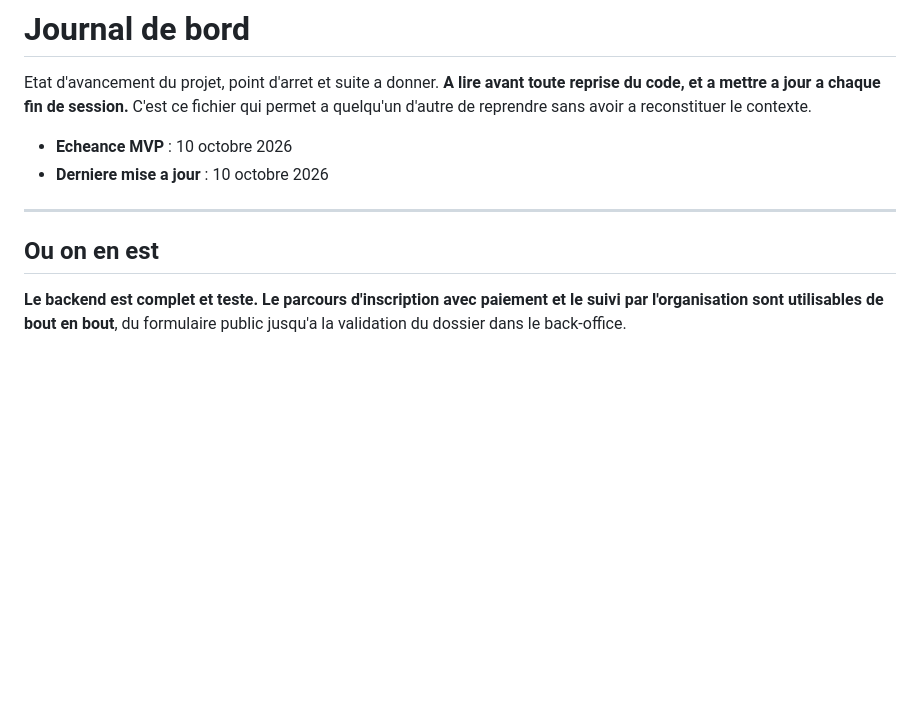
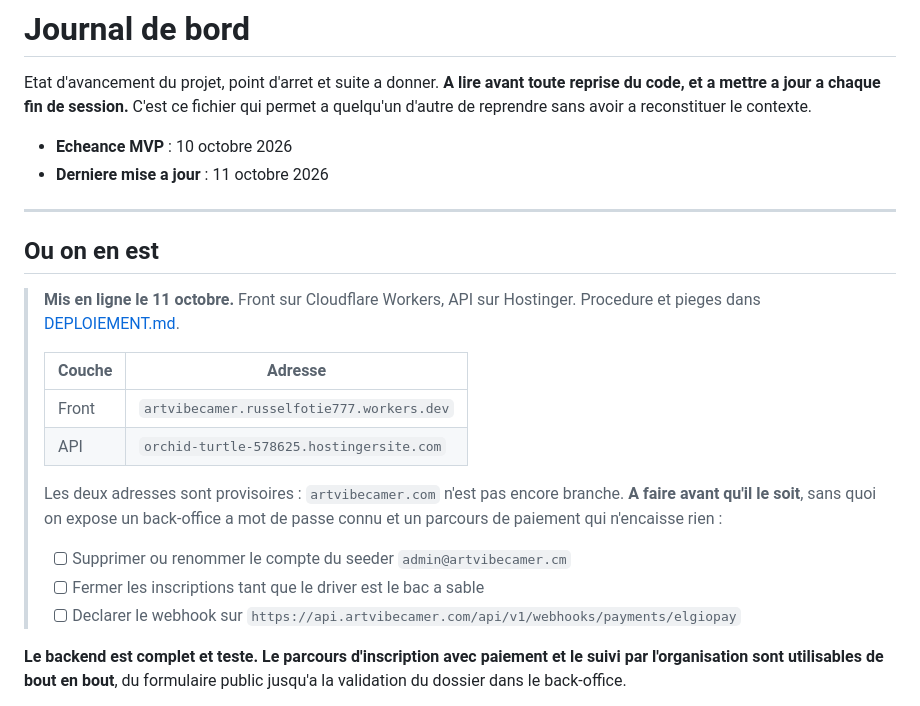
Before and after one commit to russelfotie777-source/ArtVibeCamer, a Markdown page: docs/JOURNAL.md, the part around the change. GitHub-like rendering; blank space fills up the shorter version.

Commit message:
docs: acter la mise en ligne et ce qui reste avant d'ouvrir au public

```diff
--- a/docs/JOURNAL.md
+++ b/docs/JOURNAL.md
@@ -6,11 +6,28 @@ session.** C'est ce fichier qui permet a quelqu'un d'autre de reprendre sans
 avoir a reconstituer le contexte.
 
 - **Echeance MVP** : 10 octobre 2026
-- **Derniere mise a jour** : 10 octobre 2026
+- **Derniere mise a jour** : 11 octobre 2026
 
 ---
 
 ## Ou on en est
+
+> **Mis en ligne le 11 octobre.** Front sur Cloudflare Workers, API sur
+> Hostinger. Procedure et pieges dans [DEPLOIEMENT.md](DEPLOIEMENT.md).
+>
+> | Couche | Adresse |
+> | --- | --- |
+> | Front | `artvibecamer.russelfotie777.workers.dev` |
+> | API | `orchid-turtle-578625.hostingersite.com` |
+>
+> Les deux adresses sont provisoires : `artvibecamer.com` n'est pas encore
+> branche. **A faire avant qu'il le soit**, sans quoi on expose un back-office
+> a mot de passe connu et un parcours de paiement qui n'encaisse rien :
+>
+> - [ ] Supprimer ou renommer le compte du seeder `admin@artvibecamer.cm`
+> - [ ] Fermer les inscriptions tant que le driver est le bac a sable
+> - [ ] Declarer le webhook sur `https://api.artvibecamer.com/api/v1/webhooks/payments/elgiopay`
+
 
 **Le backend est complet et teste.** **Le parcours d'inscription avec paiement
 et le suivi par l'organisation sont utilisables de bout en bout**, du
```
